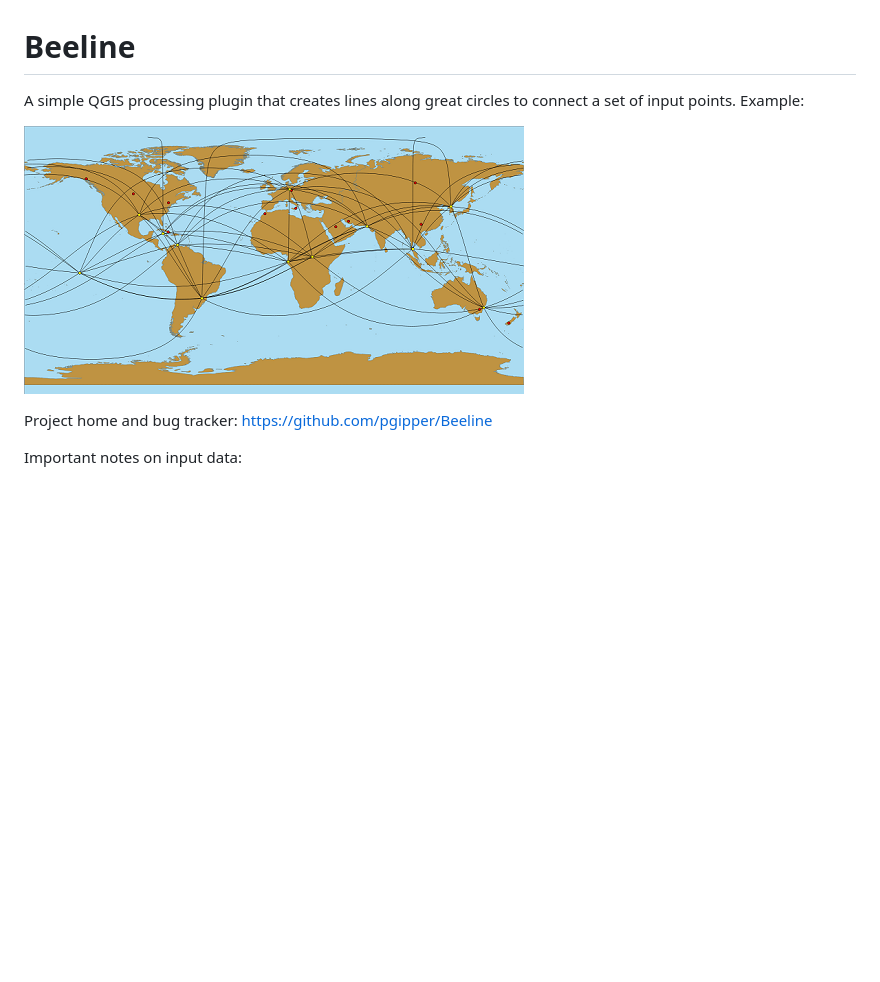
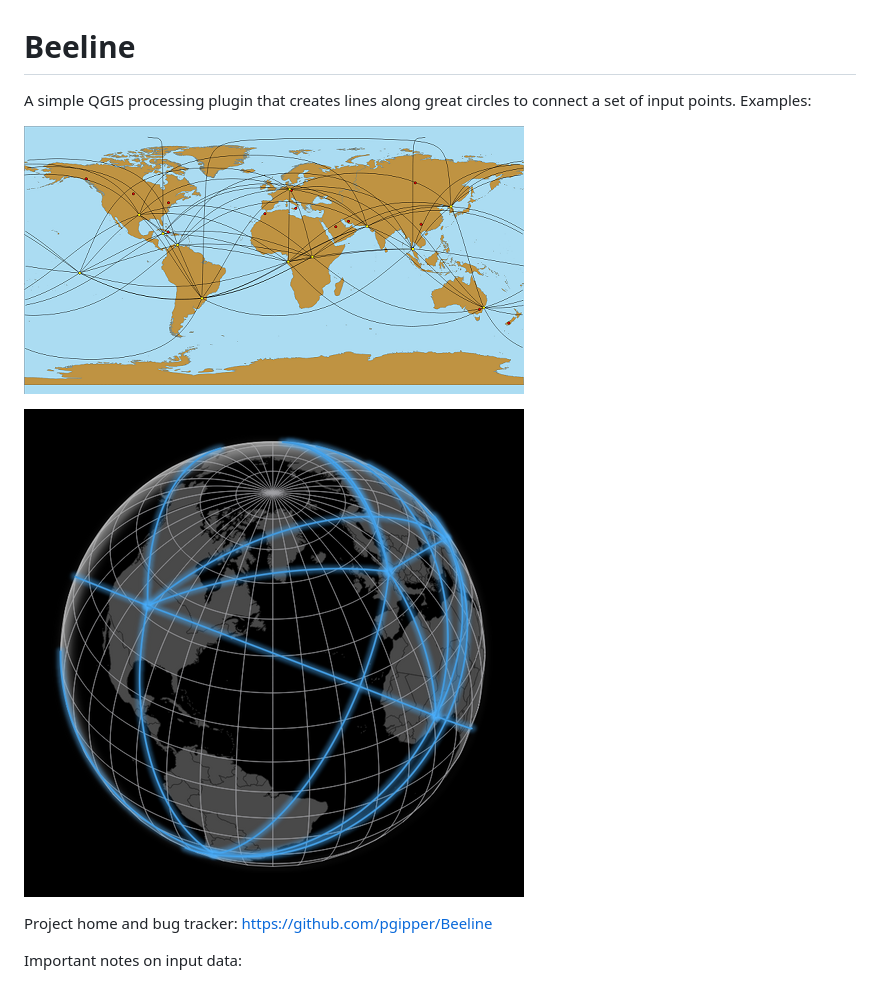
Before and after one commit to pgipper/Beeline, a Markdown page: Readme.md, the part around the change. Rendered like a GitHub page; pictures changed too: beelines_globe.png (added); blank space fills up the shorter version.

Commit message:
add globe example image

```diff
--- a/Readme.md
+++ b/Readme.md
@@ -1,9 +1,11 @@
 Beeline
 ================
 A simple QGIS processing plugin that creates lines along great circles to connect a set of input points.
-Example:
+Examples:
 
 ![Beelines Example](beelines.png)
+
+![Beelines Example](beelines_globe.png)
 
 Project home and bug tracker: https://github.com/pgipper/Beeline
 
```
